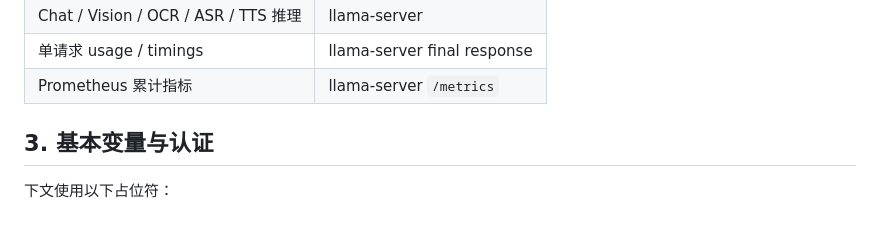
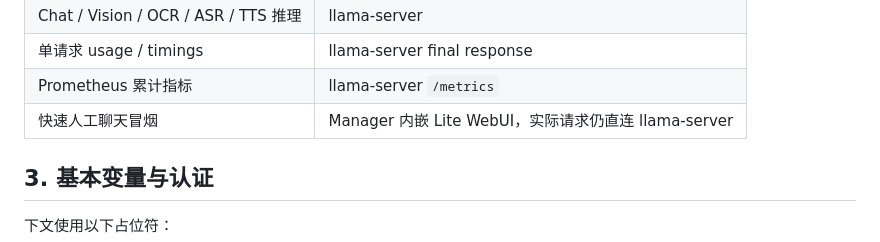
Before and after one commit to AXERA-TECH/ax-model-manager, a Markdown page: docs/skills.md, the part around the change. Rendered like a GitHub page.

```diff
--- a/docs/skills.md
+++ b/docs/skills.md
@@ -44,6 +44,7 @@ manifest / profile 管理
 | Chat / Vision / OCR / ASR / TTS 推理 | llama-server |
 | 单请求 usage / timings | llama-server final response |
 | Prometheus 累计指标 | llama-server `/metrics` |
+| 快速人工聊天冒烟 | Manager 内嵌 Lite WebUI，实际请求仍直连 llama-server |
 
 ## 3. 基本变量与认证
 
```
Also changed, not shown: README.md (+20 -0 lines), RELEASES.md (+9 -0 lines), assets/web-admin-ui.png (added), 7 other files.
